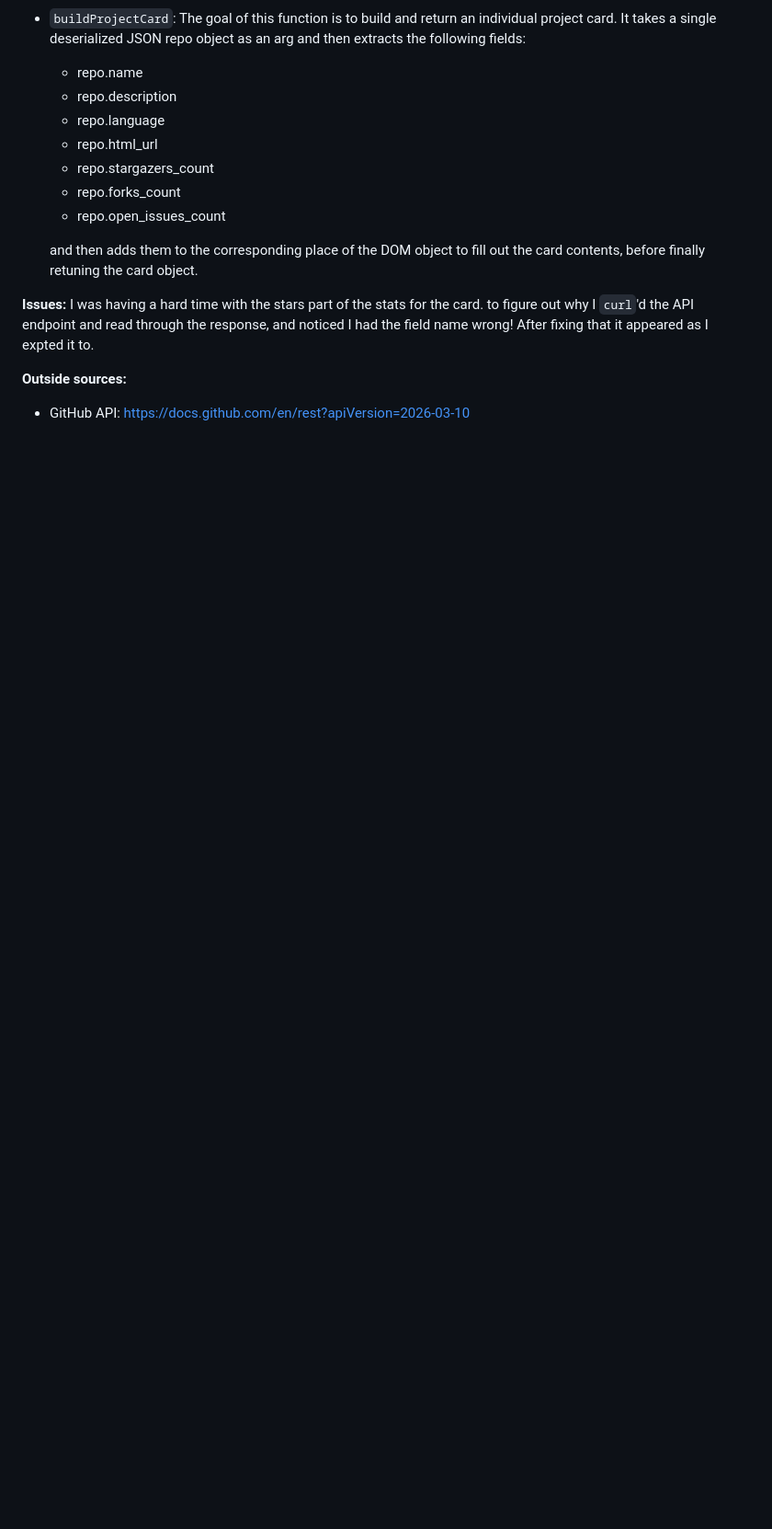
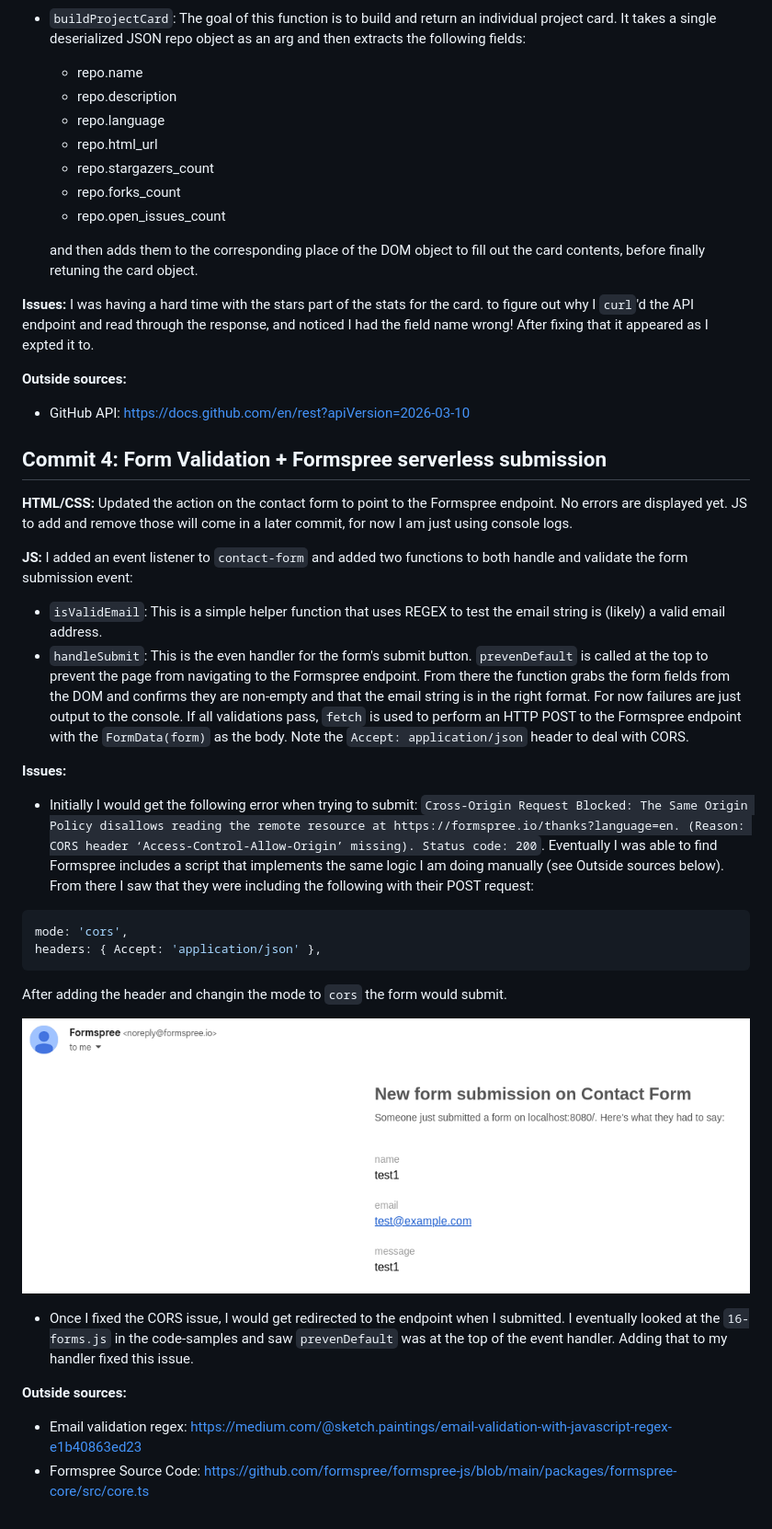
Before and after one commit to bryc3-psu/cs-563-final-project, a Markdown page: journal.md, the part around the change. Shown at 92% size. GitHub-like rendering; pictures changed too: assets/images/formspree-test.png (added); blank space fills up the shorter version.

Commit message:
Form Validation + Submission
- Changed endpoint for the contact form to Formspree
- added event listner + handler to contact form submission
- removed function wrapper around projects fetch

````diff
--- a/journal.md
+++ b/journal.md
@@ -77,3 +77,32 @@ I was having a hard time with the stars part of the stats for the card. to figur
 **Outside sources:**
 
 - GitHub API: https://docs.github.com/en/rest?apiVersion=2026-03-10
+
+## Commit 4: Form Validation + Formspree serverless submission
+
+**HTML/CSS:** Updated the action on the contact form to point to the Formspree endpoint. No errors are displayed yet. JS to add and remove those will come in a later commit, for now I am just using console logs.
+
+**JS:** I added an event listener to `contact-form` and added two functions to both handle and validate the form submission event:
+
+- `isValidEmail`: This is a simple helper function that uses REGEX to test the email string is (likely) a valid email address.
+- `handleSubmit`: This is the even handler for the form's submit button. `prevenDefault` is called at the top to prevent the page from navigating to the Formspree endpoint. From there the function grabs the form fields from the DOM and confirms they are non-empty and that the email string is in the right format. For now failures are just output to the console. If all validations pass, `fetch` is used to perform an HTTP POST to the Formspree endpoint with the `FormData(form)` as the body. Note the `Accept: application/json` header to deal with CORS.
+
+**Issues:**
+
+- Initially I would get the following error when trying to submit: `Cross-Origin Request Blocked: The Same Origin Policy disallows reading the remote resource at https://formspree.io/thanks?language=en. (Reason: CORS header ‘Access-Control-Allow-Origin’ missing). Status code: 200`. Eventually I was able to find Formspree includes a script that implements the same logic I am doing manually (see Outside sources below). From there I saw that they were including the following with their POST request:
+
+```javascript
+mode: 'cors',
+headers: { Accept: 'application/json' },
+```
+
+After adding the header and changin the mode to `cors` the form would submit.
+
+![formspree email](./assets/images/formspree-test.png)
+
+- Once I fixed the CORS issue, I would get redirected to the endpoint when I submitted. I eventually looked at the `16-forms.js` in the code-samples and saw `prevenDefault` was at the top of the event handler. Adding that to my handler fixed this issue.
+
+**Outside sources:**
+
+- Email validation regex: https://medium.com/@sketch.paintings/email-validation-with-javascript-regex-e1b40863ed23
+- Formspree Source Code: https://github.com/formspree/formspree-js/blob/main/packages/formspree-core/src/core.ts
````
Also changed, not shown: 2 other files.
